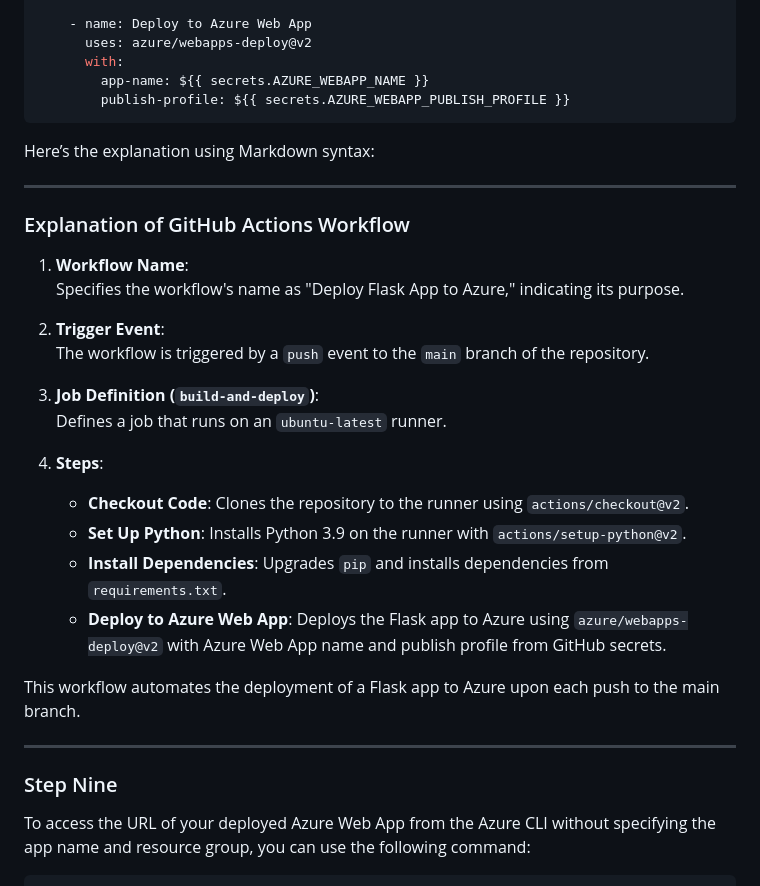
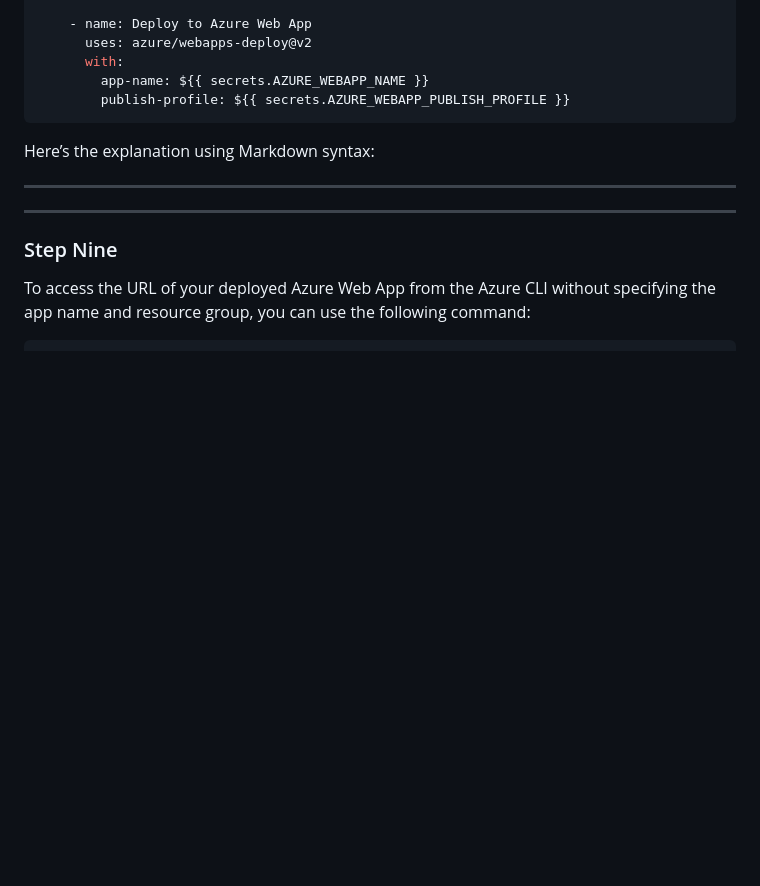
Before and after one commit to iamdivye92/azure, a Markdown page: README.md, the part around the change. Drawn GitHub-style; blank space fills up the shorter version.

```diff
--- a/README.md
+++ b/README.md
@@ -169,26 +169,6 @@ Here’s the explanation using Markdown syntax:
 
 ----------
 
-### Explanation of GitHub Actions Workflow
-
-1.  **Workflow Name**:
-    Specifies the workflow's name as "Deploy Flask App to Azure," indicating its purpose.
-
-2.  **Trigger Event**:
-    The workflow is triggered by a `push` event to the `main` branch of the repository.
-
-3.  **Job Definition (`build-and-deploy`)**:
-    Defines a job that runs on an `ubuntu-latest` runner.
-
-4.  **Steps**:
-
-    -   **Checkout Code**: Clones the repository to the runner using `actions/checkout@v2`.
-    -   **Set Up Python**: Installs Python 3.9 on the runner with `actions/setup-python@v2`.
-    -   **Install Dependencies**: Upgrades `pip` and installs dependencies from `requirements.txt`.
-    -   **Deploy to Azure Web App**: Deploys the Flask app to Azure using `azure/webapps-deploy@v2` with Azure Web App name and publish profile from GitHub secrets.
-
-This workflow automates the deployment of a Flask app to Azure upon each push to the main branch.
-
 ----------
 
 ### Step Nine
```
